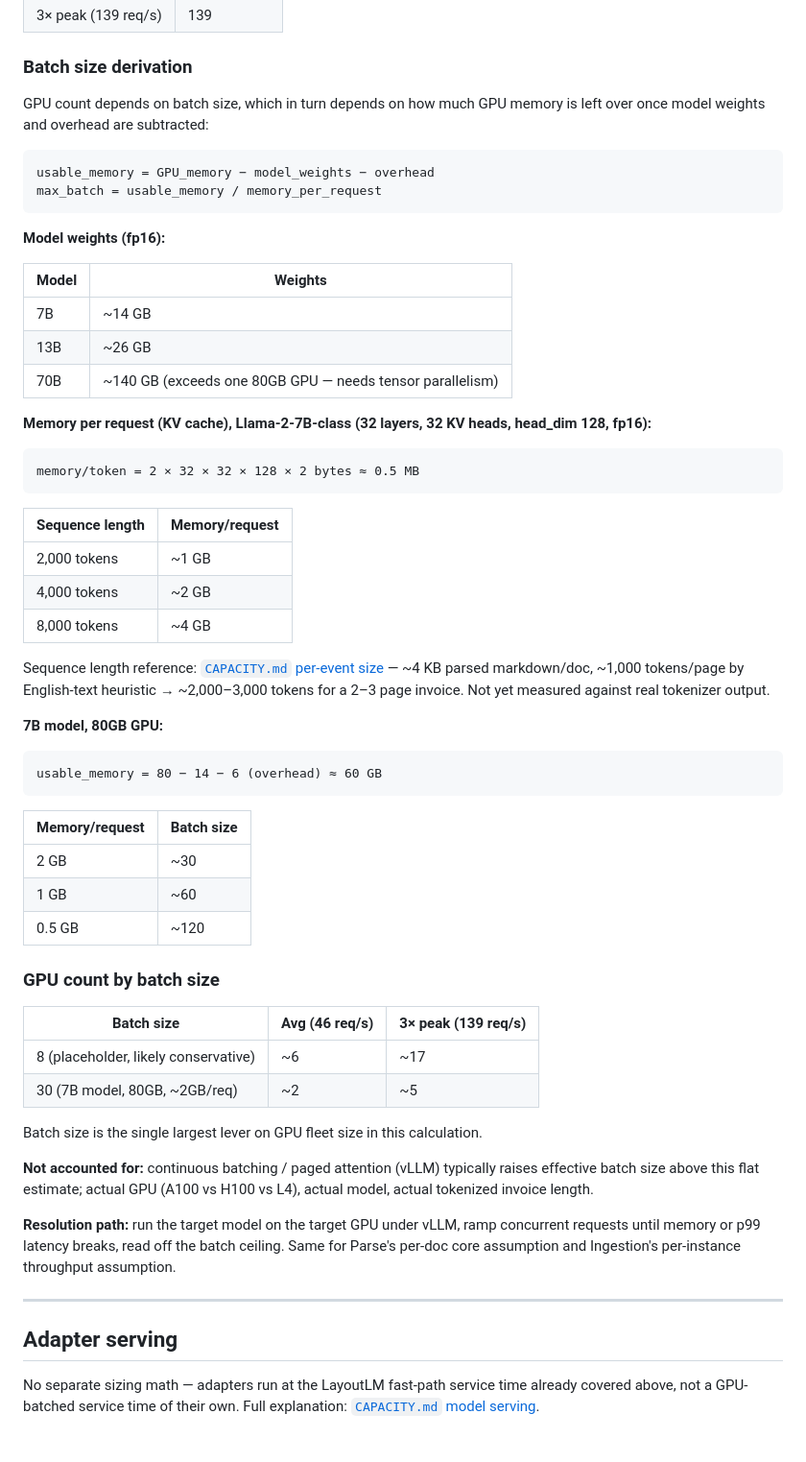
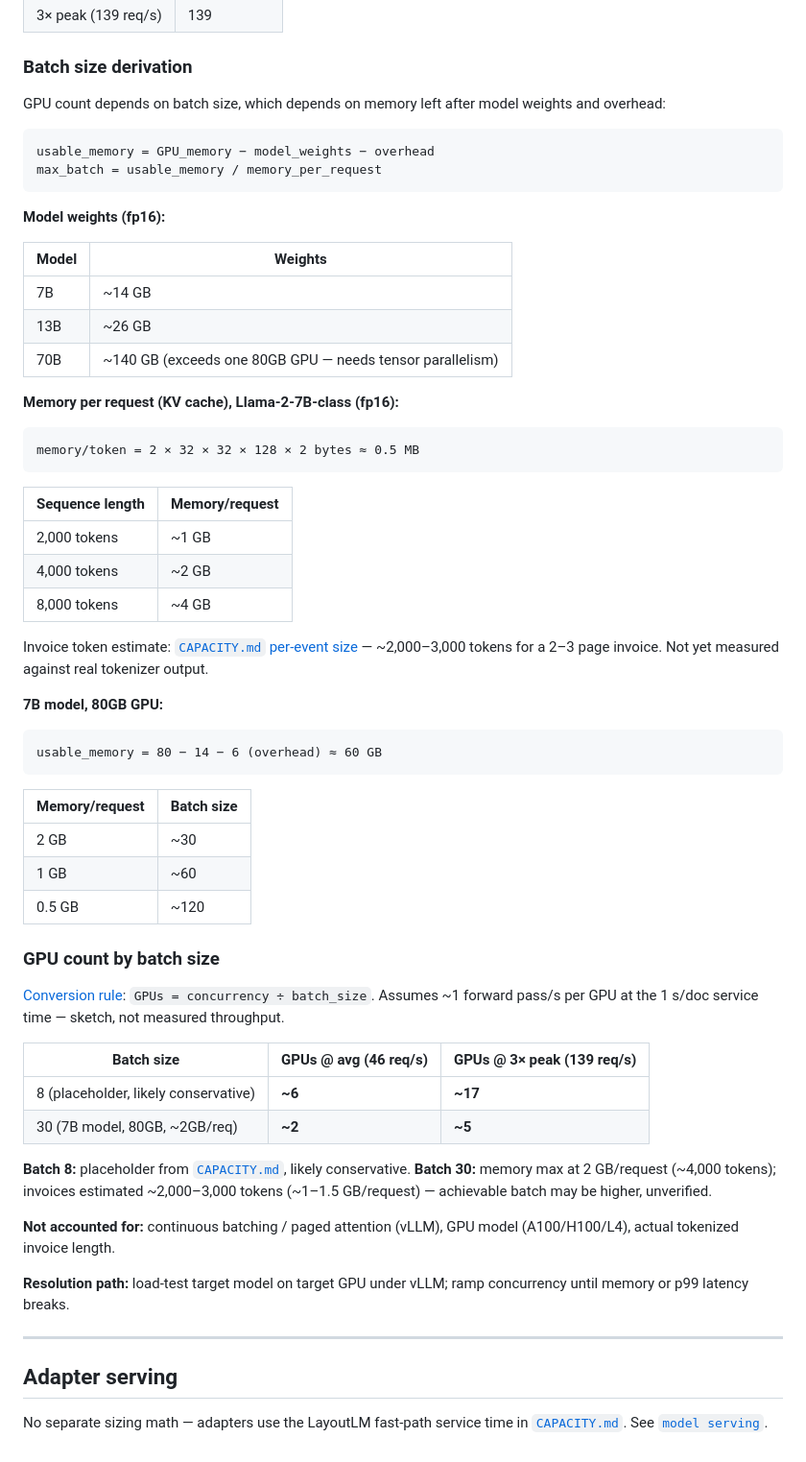
Before and after one commit to shree6791/invoice-extraction, a Markdown page: docs/SIZING.md, the part around the change. Shown at 96% size. GitHub-like rendering.

Commit message:
Clarify GPU sizing derivation and tighten SIZING.md prose.
Rename Ingress to Ingestion in CAPACITY.md for consistency with the accept/enqueue tier terminology.

Co-authored-by: Cursor <cursoragent@cursor.com>

````diff
--- a/docs/SIZING.md
+++ b/docs/SIZING.md
@@ -58,7 +58,7 @@ Self-hosted extract service time is assumed at 1 s/doc (see [`CAPACITY.md` servi
 
 ### Batch size derivation
 
-GPU count depends on batch size, which in turn depends on how much GPU memory is left over once model weights and overhead are subtracted:
+GPU count depends on batch size, which depends on memory left after model weights and overhead:
 
 ```
 usable_memory = GPU_memory − model_weights − overhead
@@ -73,7 +73,7 @@ max_batch = usable_memory / memory_per_request
 | 13B | ~26 GB |
 | 70B | ~140 GB (exceeds one 80GB GPU — needs tensor parallelism) |
 
-**Memory per request (KV cache), Llama-2-7B-class (32 layers, 32 KV heads, head_dim 128, fp16):**
+**Memory per request (KV cache), Llama-2-7B-class (fp16):**
 
 ```
 memory/token = 2 × 32 × 32 × 128 × 2 bytes ≈ 0.5 MB
@@ -85,7 +85,7 @@ memory/token = 2 × 32 × 32 × 128 × 2 bytes ≈ 0.5 MB
 | 4,000 tokens | ~2 GB |
 | 8,000 tokens | ~4 GB |
 
-Sequence length reference: [`CAPACITY.md` per-event size](CAPACITY.md#per-event-size) — ~4 KB parsed markdown/doc, ~1,000 tokens/page by English-text heuristic → ~2,000–3,000 tokens for a 2–3 page invoice. Not yet measured against real tokenizer output.
+Invoice token estimate: [`CAPACITY.md` per-event size](CAPACITY.md#per-event-size) — ~2,000–3,000 tokens for a 2–3 page invoice. Not yet measured against real tokenizer output.
 
 **7B model, 80GB GPU:**
 
@@ -101,19 +101,21 @@ usable_memory = 80 − 14 − 6 (overhead) ≈ 60 GB
 
 ### GPU count by batch size
 
-| Batch size | Avg (46 req/s) | 3× peak (139 req/s) |
+[Conversion rule](#conversion-rules): `GPUs = concurrency ÷ batch_size`. Assumes ~1 forward pass/s per GPU at the 1 s/doc service time — sketch, not measured throughput.
+
+| Batch size | GPUs @ avg (46 req/s) | GPUs @ 3× peak (139 req/s) |
 |---|---|---|
-| 8 (placeholder, likely conservative) | ~6 | ~17 |
-| 30 (7B model, 80GB, ~2GB/req) | ~2 | ~5 |
+| 8 (placeholder, likely conservative) | **~6** | **~17** |
+| 30 (7B model, 80GB, ~2GB/req) | **~2** | **~5** |
 
-Batch size is the single largest lever on GPU fleet size in this calculation.
+**Batch 8:** placeholder from [`CAPACITY.md`](CAPACITY.md#capacity), likely conservative. **Batch 30:** memory max at 2 GB/request (~4,000 tokens); invoices estimated ~2,000–3,000 tokens (~1–1.5 GB/request) — achievable batch may be higher, unverified.
 
-**Not accounted for:** continuous batching / paged attention (vLLM) typically raises effective batch size above this flat estimate; actual GPU (A100 vs H100 vs L4), actual model, actual tokenized invoice length.
+**Not accounted for:** continuous batching / paged attention (vLLM), GPU model (A100/H100/L4), actual tokenized invoice length.
 
-**Resolution path:** run the target model on the target GPU under vLLM, ramp concurrent requests until memory or p99 latency breaks, read off the batch ceiling. Same for Parse's per-doc core assumption and Ingestion's per-instance throughput assumption.
+**Resolution path:** load-test target model on target GPU under vLLM; ramp concurrency until memory or p99 latency breaks.
 
 ---
 
 ## Adapter serving
 
-No separate sizing math — adapters run at the LayoutLM fast-path service time already covered above, not a GPU-batched service time of their own. Full explanation: [`CAPACITY.md` model serving](CAPACITY.md#model-serving--adapter-scaling).
+No separate sizing math — adapters use the LayoutLM fast-path service time in [`CAPACITY.md`](CAPACITY.md#service-time-capacity). See [`model serving`](CAPACITY.md#model-serving--adapter-scaling).
````
Also changed, not shown: docs/CAPACITY.md (+2 -2 lines).
